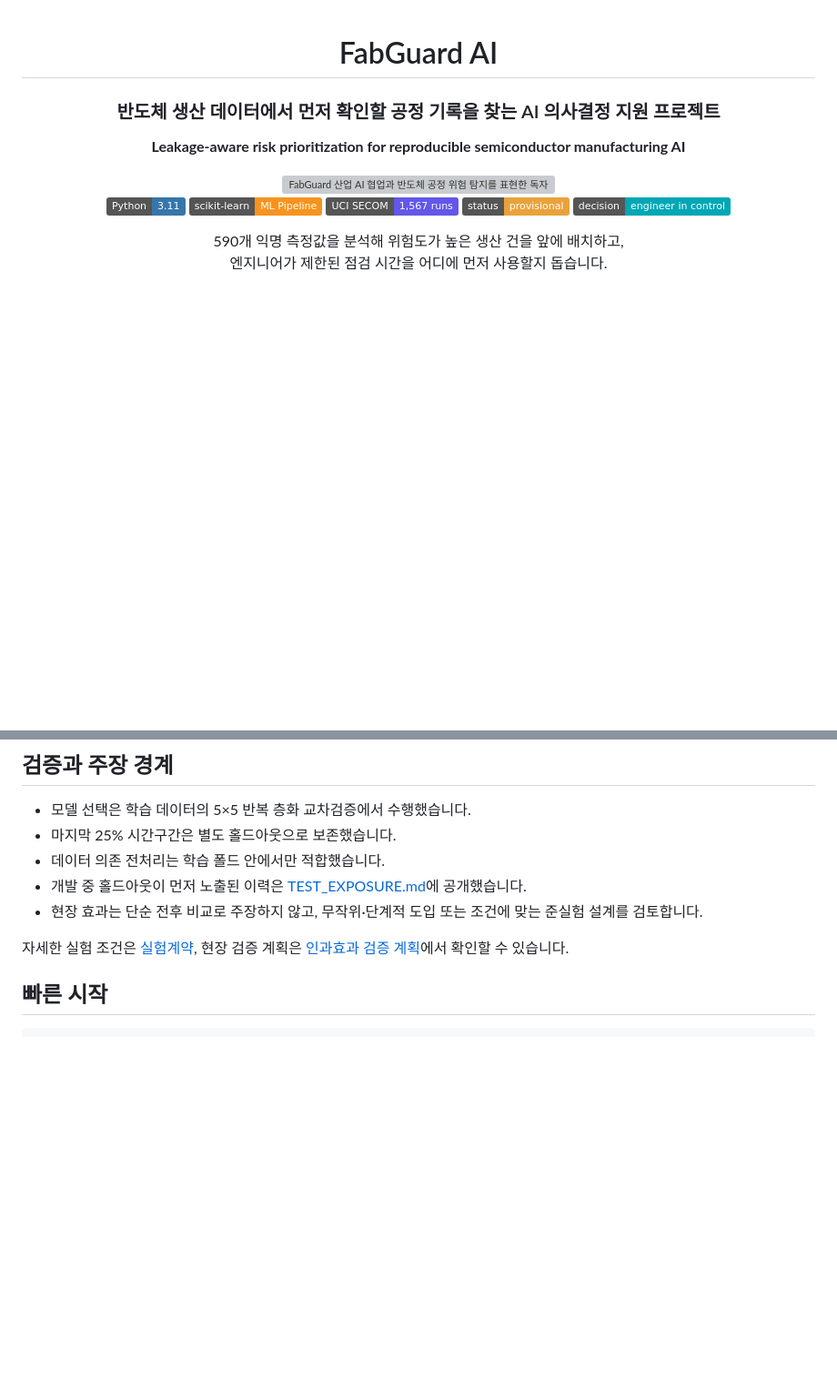
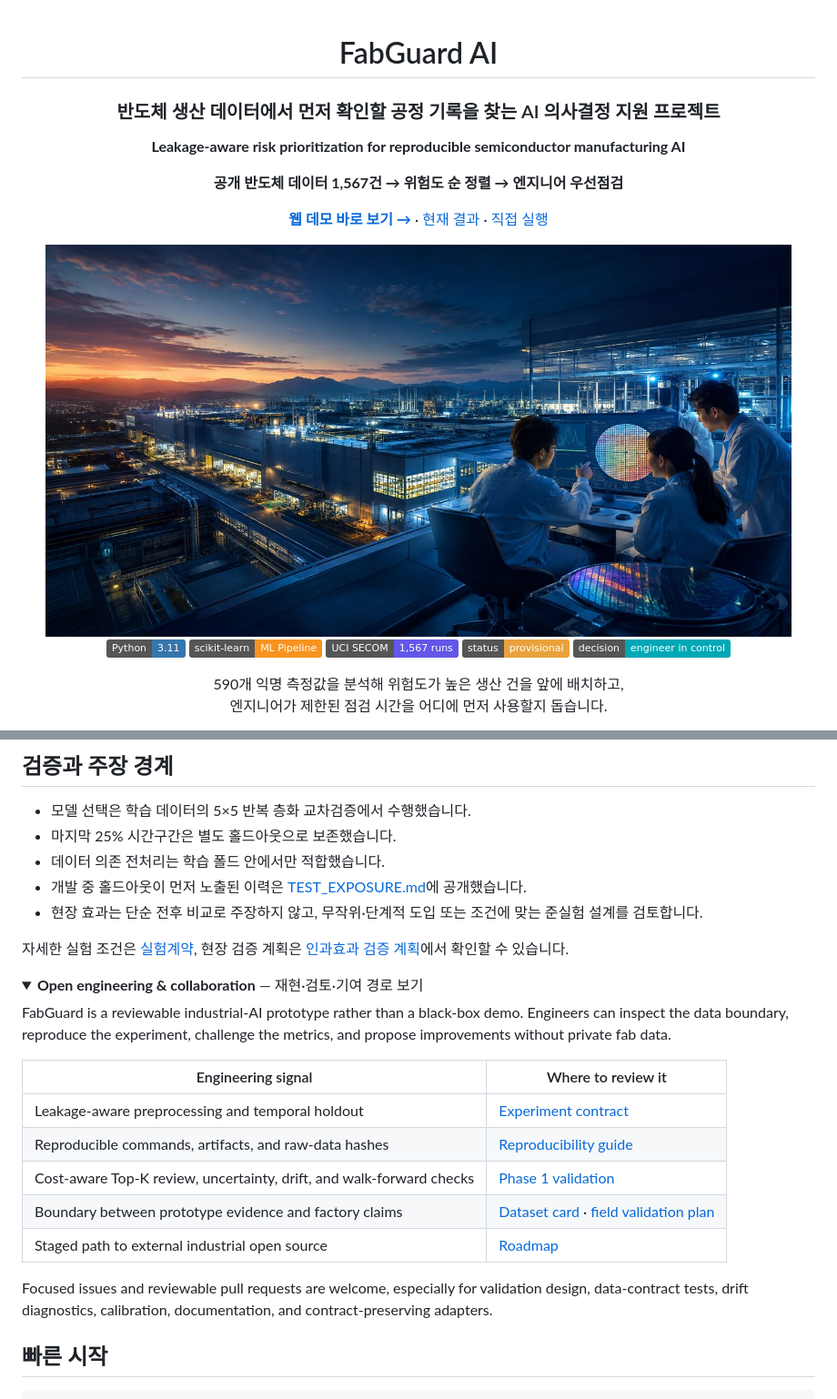
Before and after one commit to heechan9/fabguard-ai, a Markdown page: README.md, 2 parts joined by grey strips. Shown at 91% size. GitHub-like rendering; pictures changed too: docs/assets/fabguard-dusk-hero-v3.jpg (added); folded sections open; badges without logos; blank space fills up the shorter version; grey boxes are pictures that could not be loaded.

```diff
--- a/README.md
+++ b/README.md
@@ -6,7 +6,15 @@
 
 **Leakage-aware risk prioritization for reproducible semiconductor manufacturing AI**
 
-<img src="docs/assets/fabguard-industrial-collaboration-hero-v2.png" alt="FabGuard 산업 AI 협업과 반도체 공정 위험 탐지를 표현한 독자 제작 콘셉트 이미지" width="960">
+<p><strong>공개 반도체 데이터 1,567건 → 위험도 순 정렬 → 엔지니어 우선점검</strong></p>
+
+<p>
+  <a href="https://fabguard-ai.vercel.app"><strong>웹 데모 바로 보기 →</strong></a>
+  · <a href="#3줄로-보는-현재-상태">현재 결과</a>
+  · <a href="#빠른-시작">직접 실행</a>
+</p>
+
+<img src="docs/assets/fabguard-dusk-hero-v3.jpg" alt="노을에서 야간으로 이어지는 대형 반도체 팹과 엔지니어의 데이터 기반 위험 검토를 표현한 독자 제작 콘셉트 이미지" width="820">
 
 <br>
 
@@ -168,3 +170,18 @@ flowchart LR
 
 자세한 실험 조건은 [실험계약](EXPERIMENT_CONTRACT.md), 현장 검증 계획은 [인과효과 검증 계획](docs/CAUSAL_FIELD_VALIDATION.md)에서 확인할 수 있습니다.
 
+<details>
+<summary><strong>Open engineering & collaboration</strong> — 재현·검토·기여 경로 보기</summary>
+
+FabGuard is a reviewable industrial-AI prototype rather than a black-box demo. Engineers can inspect the data boundary, reproduce the experiment, challenge the metrics, and propose improvements without private fab data.
+
+| Engineering signal | Where to review it |
+|---|---|
+| Leakage-aware preprocessing and temporal holdout | [Experiment contract](EXPERIMENT_CONTRACT.md) |
+| Reproducible commands, artifacts, and raw-data hashes | [Reproducibility guide](REPRODUCIBILITY.md) |
+| Cost-aware Top-K review, uncertainty, drift, and walk-forward checks | [Phase 1 validation](docs/PHASE1_ADVANCED_VALIDATION.md) |
+| Boundary between prototype evidence and factory claims | [Dataset card](DATASET_CARD.md) · [field validation plan](docs/CAUSAL_FIELD_VALIDATION.md) |
+| Staged path to external industrial open source | [Roadmap](ROADMAP.md) |
+
+Focused issues and reviewable pull requests are welcome, especially for validation design, data-contract tests, drift diagnostics, calibration, documentation, and contract-preserving adapters.
+
```
Also changed, not shown: other parts of README.md (+11 -15 lines), CONTRIBUTIONS.md (+5 -0 lines), web/assets/fabguard-dusk-hero-v3.jpg (added), 3 other files.
